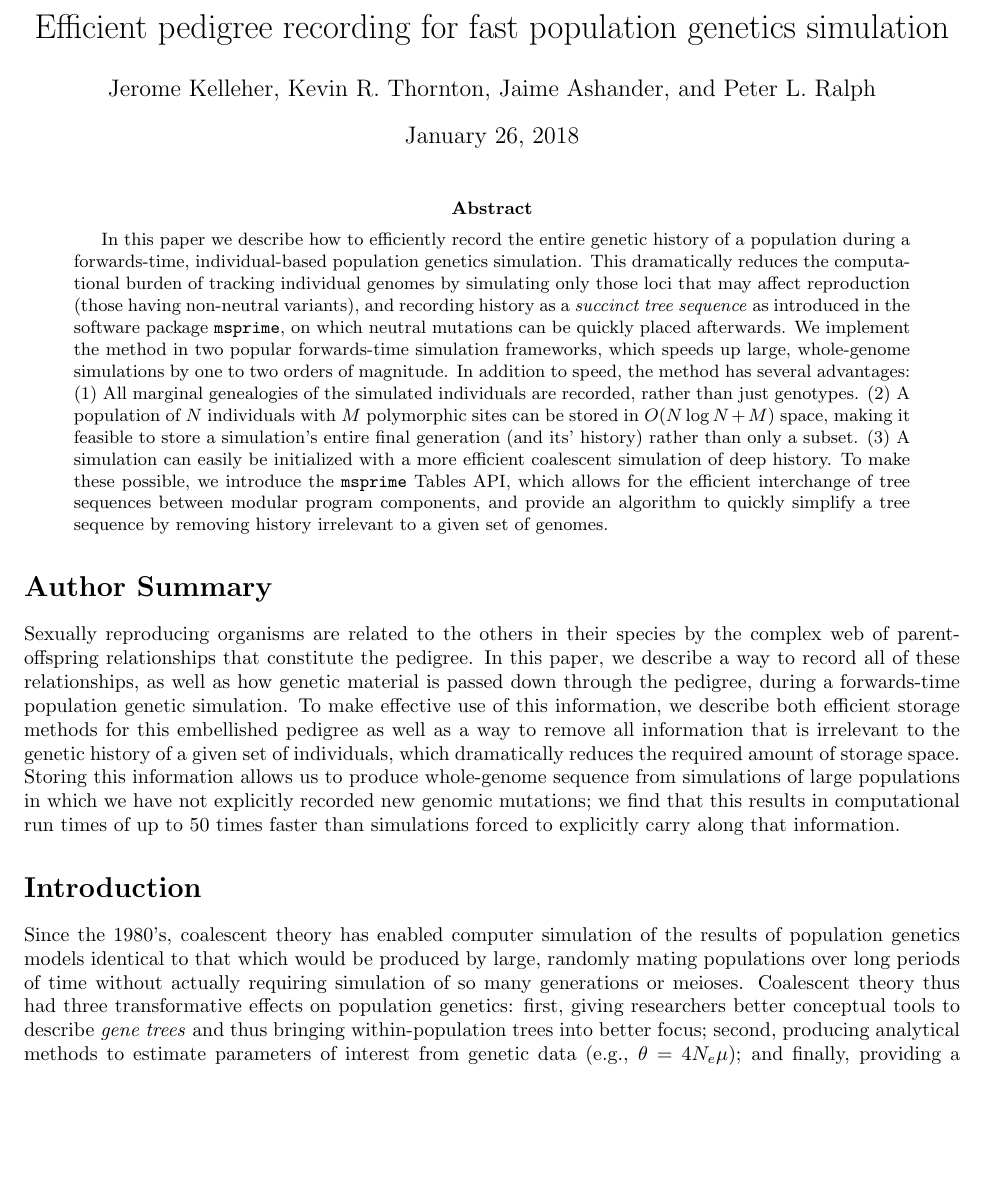
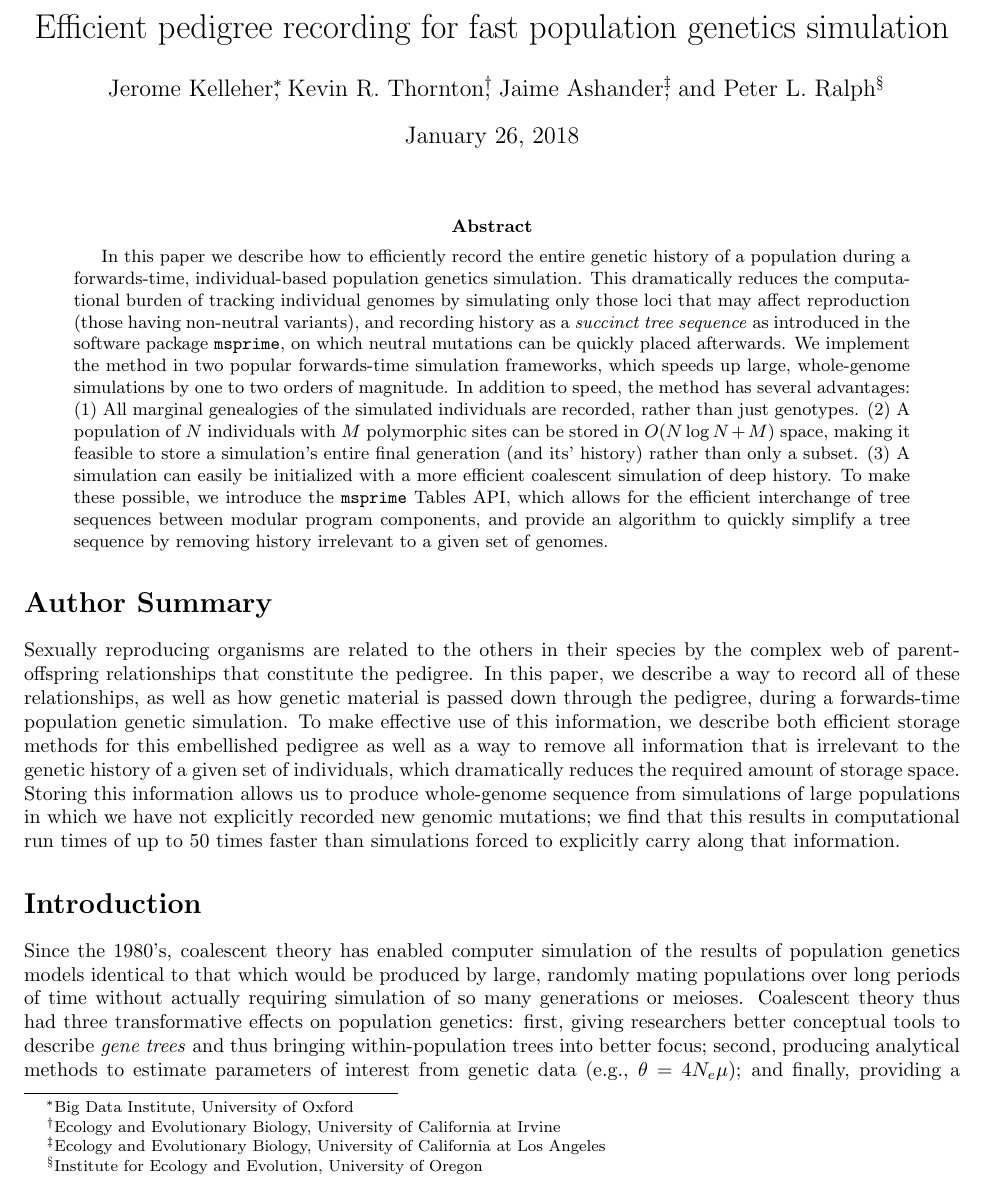
Before and after one commit to petrelharp/ftprime_ms, a LaTeX paper (forwards_paper.tex): part of page 1 of 28, cut so that both start at the same text, the shorter picture padded with empty space. Compiled offline with pdfLaTeX.

Commit message:
author affils

```diff
--- a/forwards_paper.tex
+++ b/forwards_paper.tex
@@ -55,10 +55,10 @@
 \begin{document}
 
 \title{Efficient pedigree recording for fast population genetics simulation}
-\author{Jerome Kelleher,
-        Kevin R. Thornton,
-        Jaime Ashander, and
-        Peter L. Ralph}
+\author{Jerome Kelleher\footnote{Big Data Institute, University of Oxford},
+        Kevin R. Thornton\footnote{Ecology and Evolutionary Biology, University of California at Irvine},
+        Jaime Ashander\footnote{Ecology and Evolutionary Biology, University of California at Los Angeles}, and
+        Peter L. Ralph\footnote{Institute for Ecology and Evolution, University of Oregon}}
 \maketitle
 
 
```
